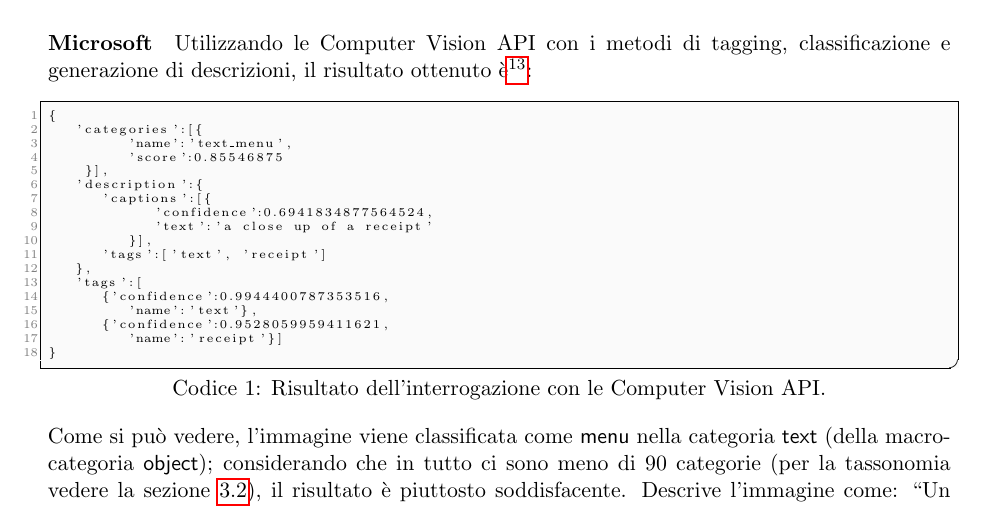
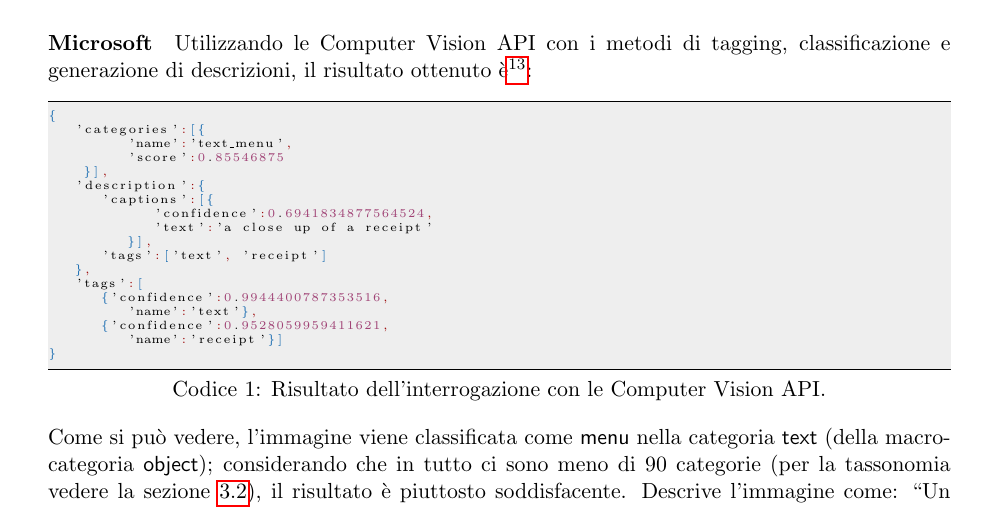
Before and after one commit to mromanelli9/ai-project, a LaTeX thesis (doc/latex/relazione.tex, which reads doc/latex/listings-style.tex): part of page 14 of 19, cut so that both start at the same text. Compiled offline with pdfLaTeX.

Commit message:
migliorato json

```diff
--- a/doc/latex/listings-style.tex
+++ b/doc/latex/listings-style.tex
@@ -66,6 +66,40 @@
   morestring=[b] % defines that strings are enclosed in double quotes
 }
 
+\colorlet{punct}{red!60!black}
+\definecolor{background}{HTML}{EEEEEE}
+\definecolor{delim}{RGB}{20,105,176}
+\colorlet{numb}{magenta!60!black}
+
+\lstdefinelanguage{json}{
+    basicstyle=\normalfont\ttfamily,
+    numbers=left,
+    numberstyle=\scriptsize,
+    stepnumber=1,
+    numbersep=8pt,
+    showstringspaces=false,
+    breaklines=true,
+    frame=lines,
+    backgroundcolor=\color{background},
+    literate=
+     *{0}{{{\color{numb}0}}}{1}
+      {1}{{{\color{numb}1}}}{1}
+      {2}{{{\color{numb}2}}}{1}
+      {3}{{{\color{numb}3}}}{1}
+      {4}{{{\color{numb}4}}}{1}
+      {5}{{{\color{numb}5}}}{1}
+      {6}{{{\color{numb}6}}}{1}
+      {7}{{{\color{numb}7}}}{1}
+      {8}{{{\color{numb}8}}}{1}
+      {9}{{{\color{numb}9}}}{1}
+      {:}{{{\color{punct}{:}}}}{1}
+      {,}{{{\color{punct}{,}}}}{1}
+      {\{}{{{\color{delim}{\{}}}}{1}
+      {\}}{{{\color{delim}{\}}}}}{1}
+      {[}{{{\color{delim}{[}}}}{1}
+      {]}{{{\color{delim}{]}}}}{1},
+}
+
 \lstdefinelanguage{URM}
 {
 	% list of keywords
@@ -104,8 +138,9 @@
   framexleftmargin=0.2em}
 
 \lstdefinestyle{myJSON}{
-    language=JSON,
-    basicstyle=\tiny}
+    language=json,
+    basicstyle=\tiny,
+	numbers=none}
 
 
 % \lstdefinestyle{makefile}{
```
